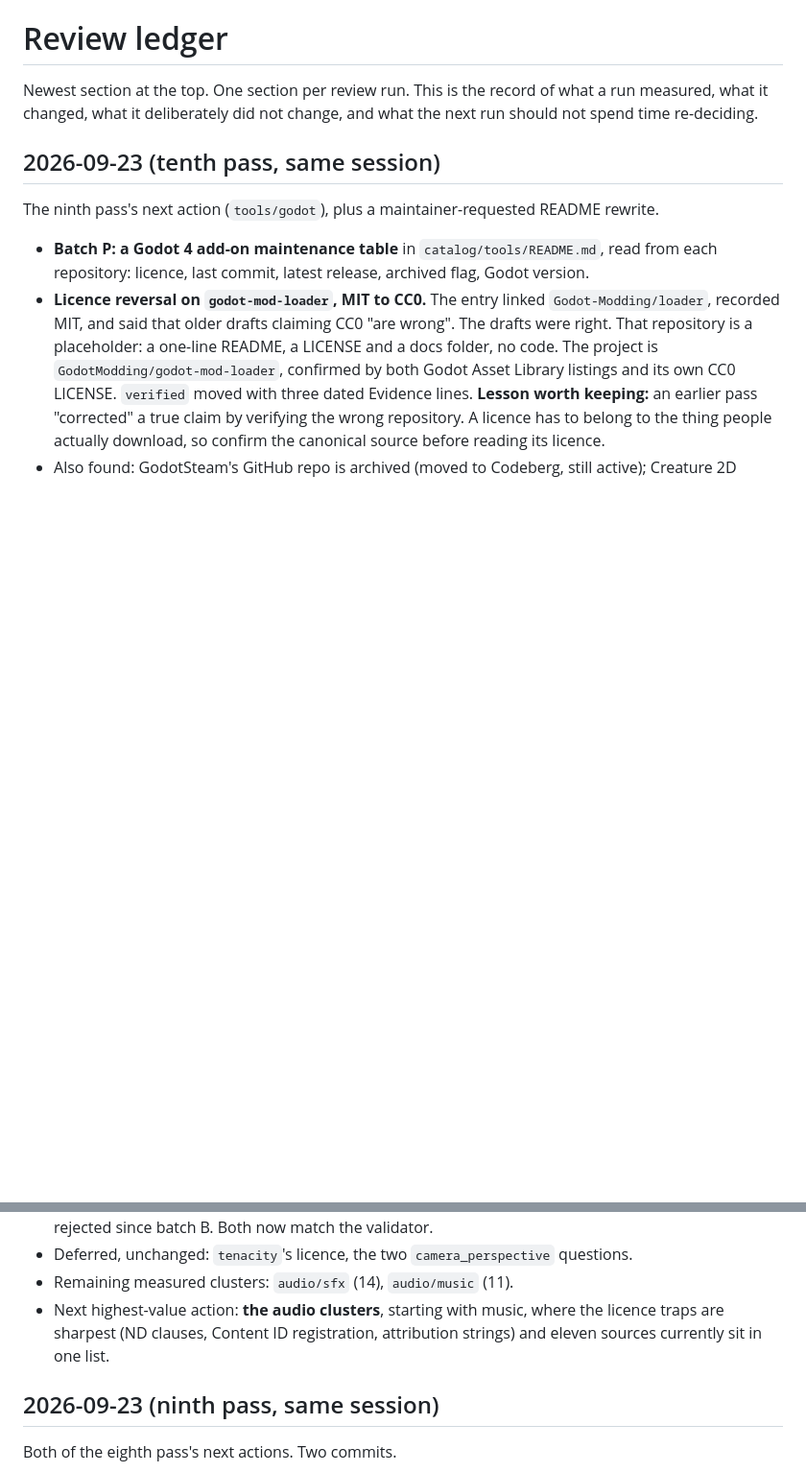
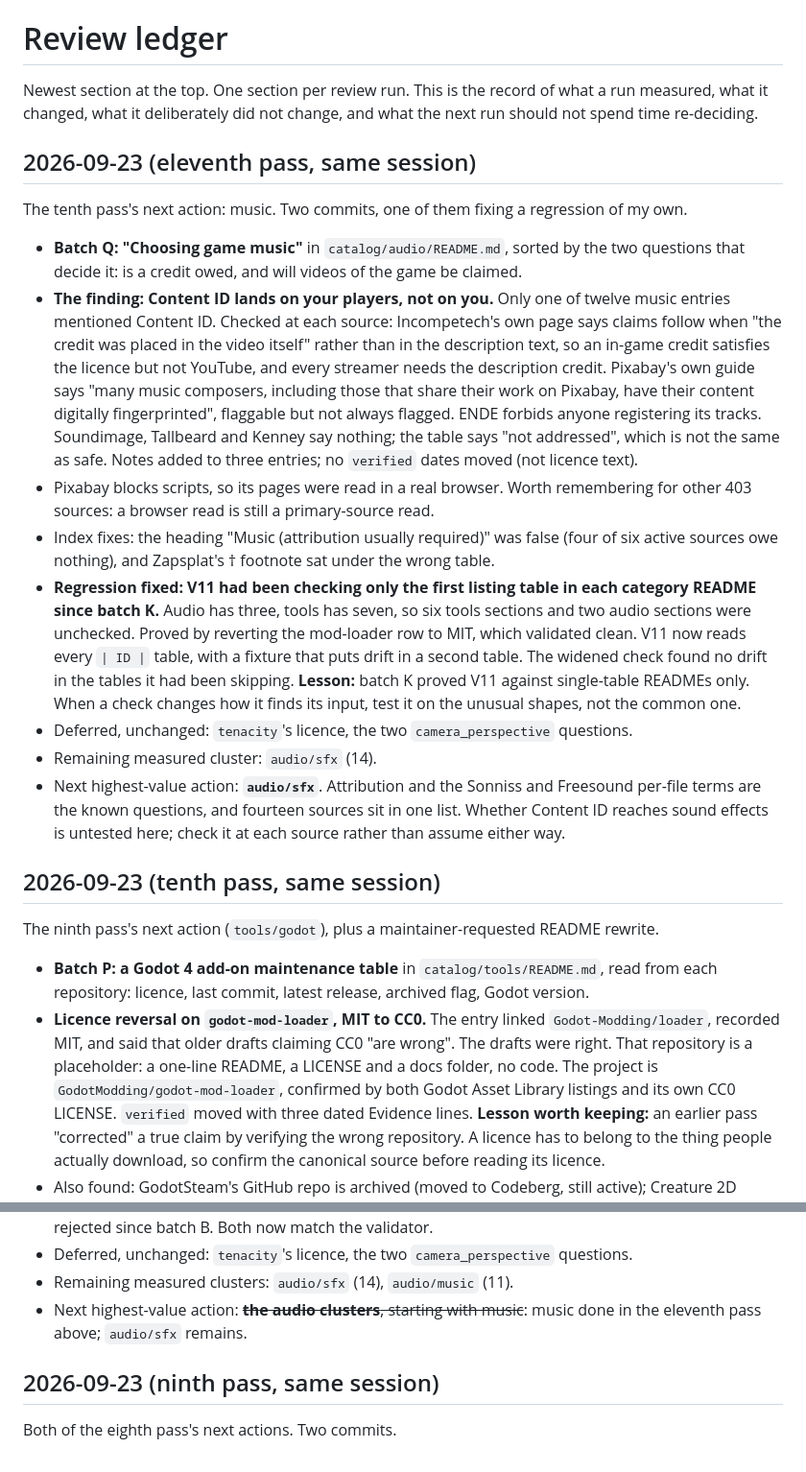
Before and after one commit to skyfury-ops/free-game, a Markdown page: docs/review-ledger.md, 2 parts joined by grey strips. Shown at 96% size. Drawn GitHub-style; blank space fills up the shorter version.

Commit message:
docs: record the eleventh pass in the review ledger
Batch Q's music comparison and its finding that Content ID claims land on a
game's players rather than its developer, plus the V11 regression: since
batch K it had checked only the first listing table in each category README.
Records the lesson that a check which changes how it finds its input needs
testing on the unusual shapes. Names audio/sfx next, and leaves whether
Content ID reaches sound effects as an open question rather than an
assumption.

Co-Authored-By: Claude Opus 5.5 (1M context) <noreply@anthropic.com>
Claude-Session: https://claude.ai/code/session_01Wc67NX9MM964uaVGn4bpZJ

```diff
--- a/docs/review-ledger.md
+++ b/docs/review-ledger.md
@@ -3,6 +3,40 @@
 Newest section at the top. One section per review run. This is the record of what a
 run measured, what it changed, what it deliberately did not change, and what the next
 run should not spend time re-deciding.
+
+## 2026-09-23 (eleventh pass, same session)
+
+The tenth pass's next action: music. Two commits, one of them fixing a regression of my
+own.
+
+- **Batch Q: "Choosing game music"** in `catalog/audio/README.md`, sorted by the two
+  questions that decide it: is a credit owed, and will videos of the game be claimed.
+- **The finding: Content ID lands on your players, not on you.** Only one of twelve music
+  entries mentioned Content ID. Checked at each source: Incompetech's own page says claims
+  follow when "the credit was placed in the video itself" rather than in the description
+  text, so an in-game credit satisfies the licence but not YouTube, and every streamer
+  needs the description credit. Pixabay's own guide says "many music composers, including
+  those that share their work on Pixabay, have their content digitally fingerprinted",
+  flaggable but not always flagged. ENDE forbids anyone registering its tracks. Soundimage,
+  Tallbeard and Kenney say nothing; the table says "not addressed", which is not the same
+  as safe. Notes added to three entries; no `verified` dates moved (not licence text).
+- Pixabay blocks scripts, so its pages were read in a real browser. Worth remembering for
+  other 403 sources: a browser read is still a primary-source read.
+- Index fixes: the heading "Music (attribution usually required)" was false (four of six
+  active sources owe nothing), and Zapsplat's † footnote sat under the wrong table.
+- **Regression fixed: V11 had been checking only the first listing table in each category
+  README since batch K.** Audio has three, tools has seven, so six tools sections and two
+  audio sections were unchecked. Proved by reverting the mod-loader row to MIT, which
+  validated clean. V11 now reads every `| ID |` table, with a fixture that puts drift in a
+  second table. The widened check found no drift in the tables it had been skipping.
+  **Lesson:** batch K proved V11 against single-table READMEs only. When a check changes
+  how it finds its input, test it on the unusual shapes, not the common one.
+- Deferred, unchanged: `tenacity`'s licence, the two `camera_perspective` questions.
+- Remaining measured cluster: `audio/sfx` (14).
+- Next highest-value action: **`audio/sfx`**. Attribution and the Sonniss and Freesound
+  per-file terms are the known questions, and fourteen sources sit in one list. Whether
+  Content ID reaches sound effects is untested here; check it at each source rather than
+  assume either way.
 
 ## 2026-09-23 (tenth pass, same session)
 
@@ -41,9 +75,8 @@ The ninth pass's next action (`tools/godot`), plus a maintainer-requested README
   licence name, which check V1 has rejected since batch B. Both now match the validator.
 - Deferred, unchanged: `tenacity`'s licence, the two `camera_perspective` questions.
 - Remaining measured clusters: `audio/sfx` (14), `audio/music` (11).
-- Next highest-value action: **the audio clusters**, starting with music, where the
-  licence traps are sharpest (ND clauses, Content ID registration, attribution strings)
-  and eleven sources currently sit in one list.
+- Next highest-value action: ~~**the audio clusters**, starting with music~~: music done
+  in the eleventh pass above; `audio/sfx` remains.
 
 ## 2026-09-23 (ninth pass, same session)
 
```
